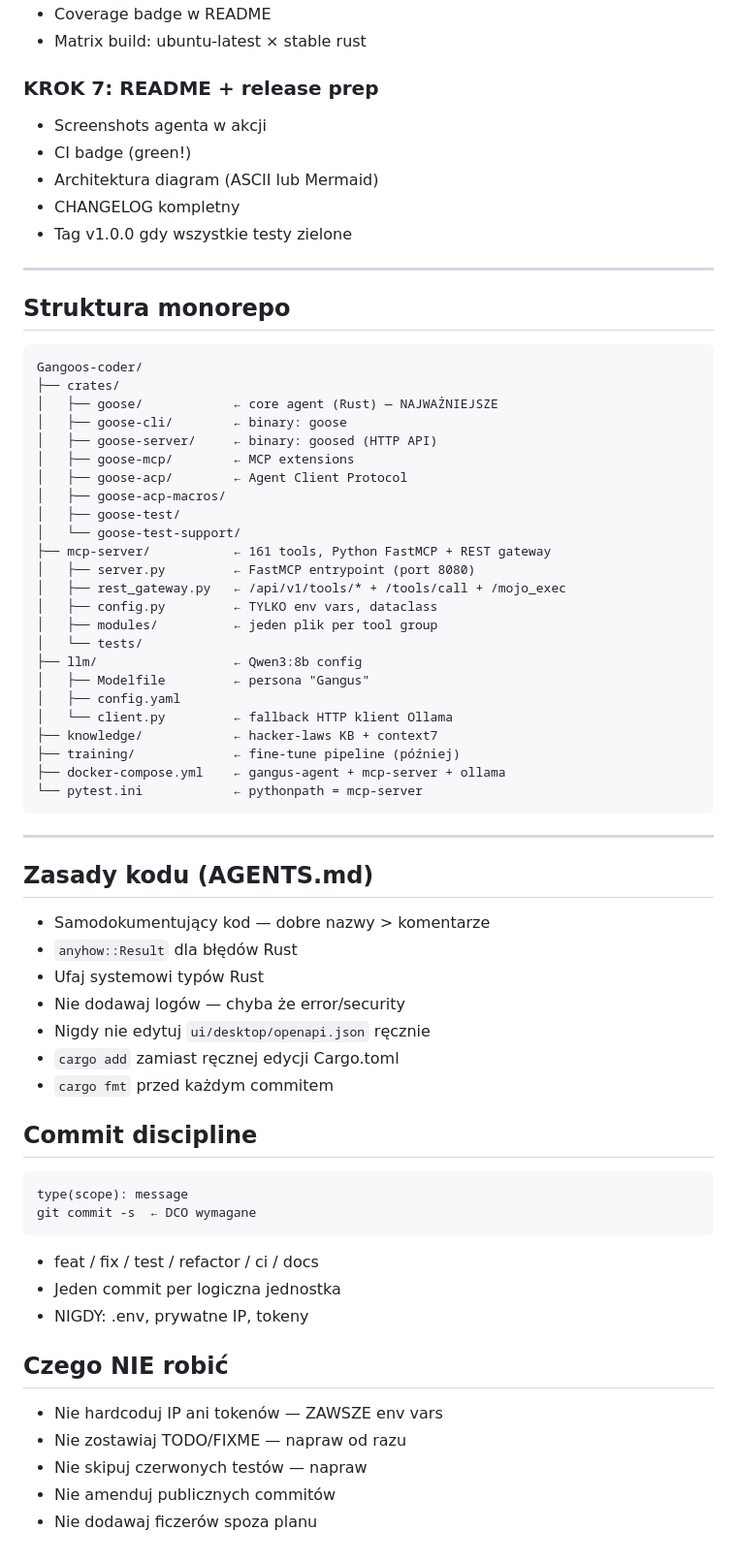
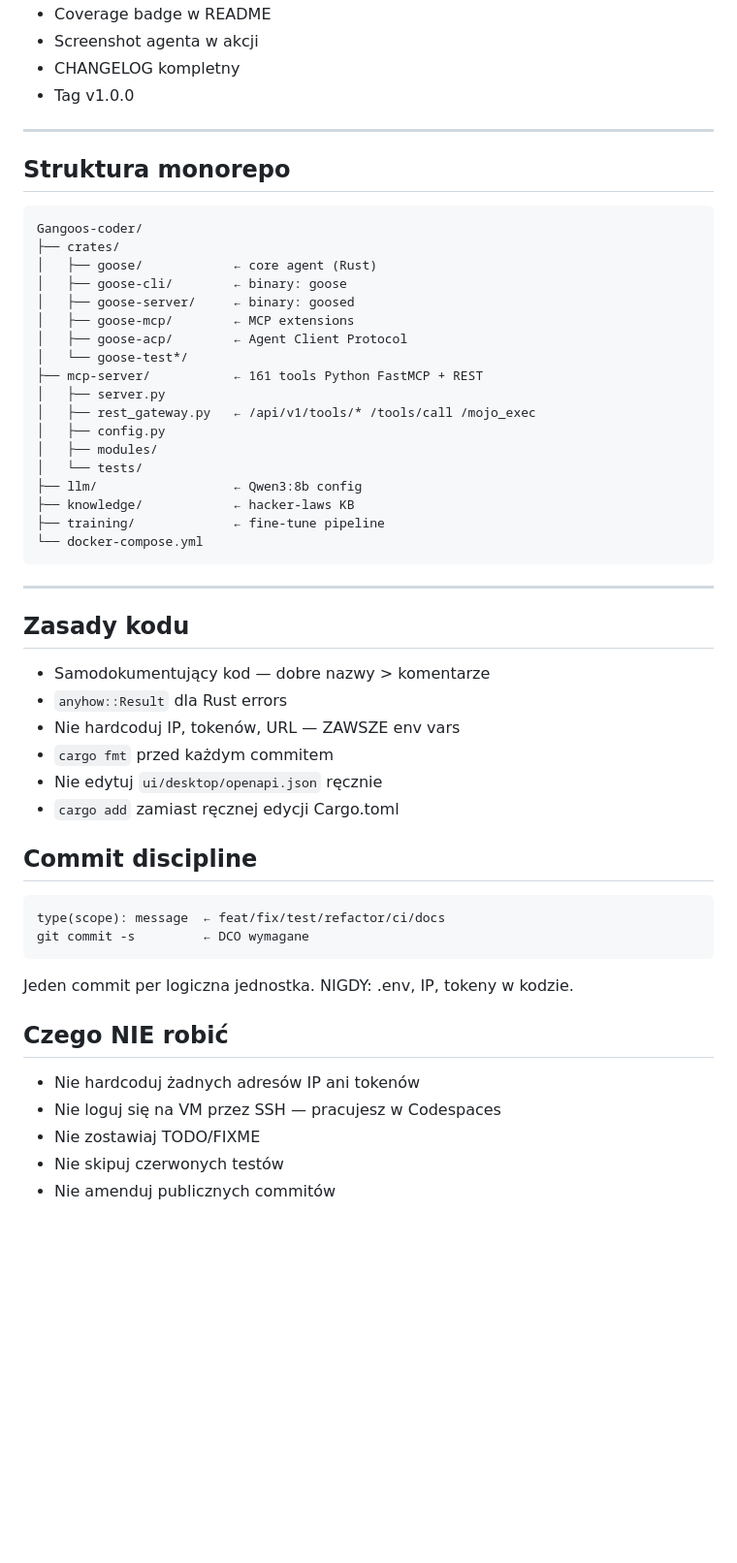
Before and after one commit to wojciechkowalczyk11to-tech/Gangoos-coder, a Markdown page: .github/copilot-instructions.md, the part around one of its changes. Shown at 97% size. Drawn GitHub-style; blank space fills up the shorter version.

````diff
--- a/.github/copilot-instructions.md
+++ b/.github/copilot-instructions.md
@@ -146,13 +127,7 @@ Dodaj do `.github/workflows/ci.yml`:
 - Coverage badge w README
-- Matrix build: ubuntu-latest × stable rust
-
-### KROK 7: README + release prep
-
-- Screenshots agenta w akcji
-- CI badge (green!)
-- Architektura diagram (ASCII lub Mermaid)
+- Screenshot agenta w akcji
 - CHANGELOG kompletny
-- Tag v1.0.0 gdy wszystkie testy zielone
+- Tag v1.0.0
 
 ---
 
@@ -161,56 +136,47 @@ Dodaj do `.github/workflows/ci.yml`:
 ```
 Gangoos-coder/
 ├── crates/
-│   ├── goose/            ← core agent (Rust) — NAJWAŻNIEJSZE
+│   ├── goose/            ← core agent (Rust)
 │   ├── goose-cli/        ← binary: goose
-│   ├── goose-server/     ← binary: goosed (HTTP API)
+│   ├── goose-server/     ← binary: goosed
 │   ├── goose-mcp/        ← MCP extensions
 │   ├── goose-acp/        ← Agent Client Protocol
-│   ├── goose-acp-macros/
-│   ├── goose-test/
-│   └── goose-test-support/
-├── mcp-server/           ← 161 tools, Python FastMCP + REST gateway
-│   ├── server.py         ← FastMCP entrypoint (port 8080)
-│   ├── rest_gateway.py   ← /api/v1/tools/* + /tools/call + /mojo_exec
-│   ├── config.py         ← TYLKO env vars, dataclass
-│   ├── modules/          ← jeden plik per tool group
+│   └── goose-test*/
+├── mcp-server/           ← 161 tools Python FastMCP + REST
+│   ├── server.py
+│   ├── rest_gateway.py   ← /api/v1/tools/* /tools/call /mojo_exec
+│   ├── config.py
+│   ├── modules/
 │   └── tests/
 ├── llm/                  ← Qwen3:8b config
-│   ├── Modelfile         ← persona "Gangus"
-│   ├── config.yaml
-│   └── client.py         ← fallback HTTP klient Ollama
-├── knowledge/            ← hacker-laws KB + context7
-├── training/             ← fine-tune pipeline (później)
-├── docker-compose.yml    ← gangus-agent + mcp-server + ollama
-└── pytest.ini            ← pythonpath = mcp-server
+├── knowledge/            ← hacker-laws KB
+├── training/             ← fine-tune pipeline
+└── docker-compose.yml
 ```
 
 ---
 
-## Zasady kodu (AGENTS.md)
+## Zasady kodu
 
 - Samodokumentujący kod — dobre nazwy > komentarze
-- `anyhow::Result` dla błędów Rust
-- Ufaj systemowi typów Rust
-- Nie dodawaj logów — chyba że error/security
-- Nigdy nie edytuj `ui/desktop/openapi.json` ręcznie
+- `anyhow::Result` dla Rust errors
+- Nie hardcoduj IP, tokenów, URL — ZAWSZE env vars
+- `cargo fmt` przed każdym commitem
+- Nie edytuj `ui/desktop/openapi.json` ręcznie
 - `cargo add` zamiast ręcznej edycji Cargo.toml
-- `cargo fmt` przed każdym commitem
 
 ## Commit discipline
 
 ```
-type(scope): message
-git commit -s  ← DCO wymagane
+type(scope): message  ← feat/fix/test/refactor/ci/docs
+git commit -s         ← DCO wymagane
 ```
-- feat / fix / test / refactor / ci / docs
-- Jeden commit per logiczna jednostka
-- NIGDY: .env, prywatne IP, tokeny
+Jeden commit per logiczna jednostka. NIGDY: .env, IP, tokeny w kodzie.
 
 ## Czego NIE robić
 
-- Nie hardcoduj IP ani tokenów — ZAWSZE env vars
-- Nie zostawiaj TODO/FIXME — napraw od razu
-- Nie skipuj czerwonych testów — napraw
+- Nie hardcoduj żadnych adresów IP ani tokenów
+- Nie loguj się na VM przez SSH — pracujesz w Codespaces
+- Nie zostawiaj TODO/FIXME
+- Nie skipuj czerwonych testów
 - Nie amenduj publicznych commitów
-- Nie dodawaj ficzerów spoza planu
````
Also changed, not shown: other parts of .github/copilot-instructions.md (+78 -97 lines).
